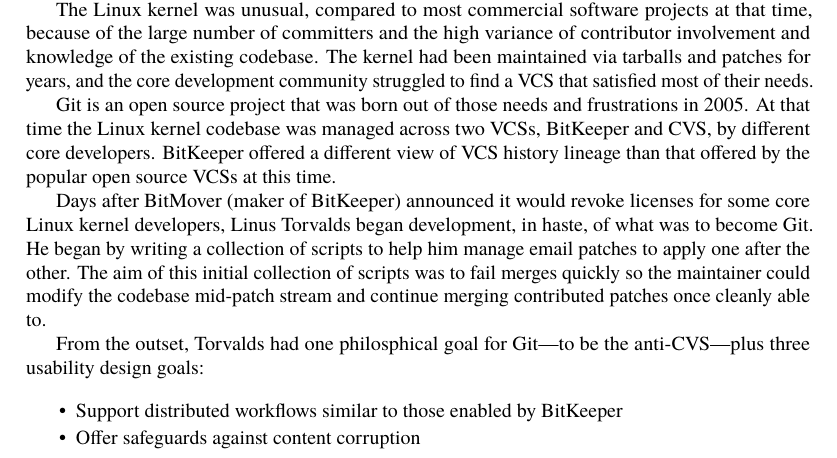
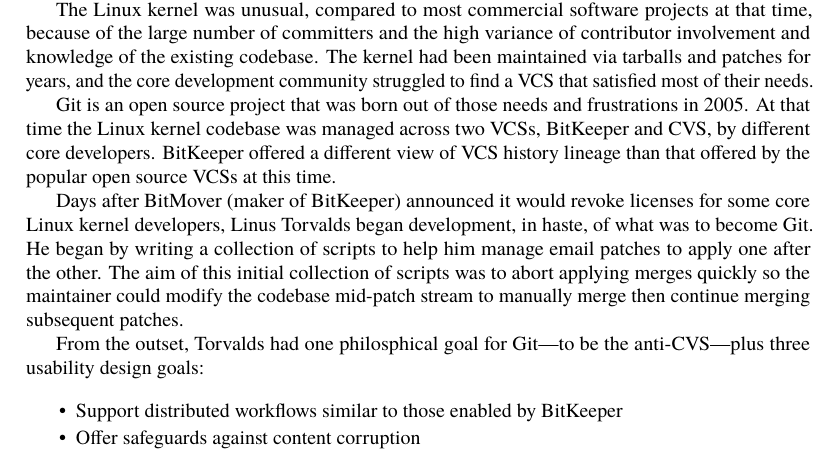
Before and after one commit to catlee/aosa-volume2, a LaTeX thesis (tex/en/aosa2.tex, which reads tex/en/git.tex): part of page 103 of 374, cut so that both start at the same text. Compiled offline with pdfLaTeX.

Commit message:
Git: Attempt to address use of ambiguous 'fail' as verb
git-svn-id: http://www.aosabook.org/svn/volume2@925 dd5aa6cc-de63-413d-92ad-03a14aac4e6a

```diff
--- a/tex/en/git.tex
+++ b/tex/en/git.tex
@@ -36,12 +36,9 @@
 for some core Linux kernel developers, Linus Torvalds began development, in
 haste, of what was to become Git. He began by writing a
 collection of scripts to help him manage email patches to apply one after
-%% QUERY: I'm not sure of the meaning of the verb "fail" in this sentence.
-%% Will our readers know what you mean? If not can you please reword the
-%% sentence? --ARB
-the other. The aim of this initial collection of scripts was to fail merges
-quickly so the maintainer could modify the codebase mid-patch stream and
-continue merging contributed patches once cleanly able to.
+the other. The aim of this initial collection of scripts was to abort
+applying merges quickly so the maintainer could modify the codebase
+mid-patch stream to manually merge then continue merging subsequent patches.
 
 From the outset, Torvalds had one philosphical goal for Git---to be the anti-CVS---plus
 three usability design goals:
```
